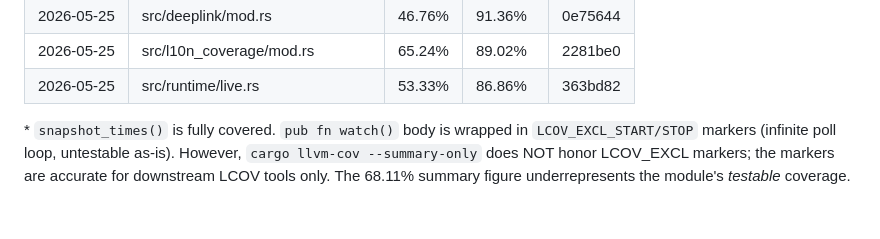
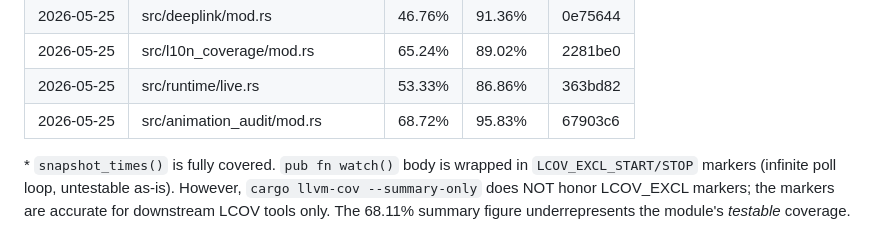
Before and after one commit to viveky259259/falcon, a Markdown page: docs/coverage-progress.md, the part around the change. GitHub-like rendering.

Commit message:
docs(coverage): record animation_audit uplift in ledger
Co-Authored-By: Claude Opus 4.7 (1M context) <noreply@anthropic.com>

```diff
--- a/docs/coverage-progress.md
+++ b/docs/coverage-progress.md
@@ -58,6 +58,7 @@ Next module to work on (lowest-covered, not excluded, smallest): ~~visitor~~ ~~s
 | 2026-05-25 | src/deeplink/mod.rs                | 46.76%  | 91.36%   | 0e75644 |
 | 2026-05-25 | src/l10n_coverage/mod.rs           | 65.24%  | 89.02%   | 2281be0 |
 | 2026-05-25 | src/runtime/live.rs                | 53.33%  | 86.86%   | 363bd82 |
+| 2026-05-25 | src/animation_audit/mod.rs         | 68.72%  | 95.83%   | 67903c6 |
 
 \* `snapshot_times()` is fully covered. `pub fn watch()` body is wrapped in `LCOV_EXCL_START/STOP` markers (infinite poll loop, untestable as-is). However, `cargo llvm-cov --summary-only` does NOT honor LCOV_EXCL markers; the markers are accurate for downstream LCOV tools only. The 68.11% summary figure underrepresents the module's *testable* coverage.
 
```
